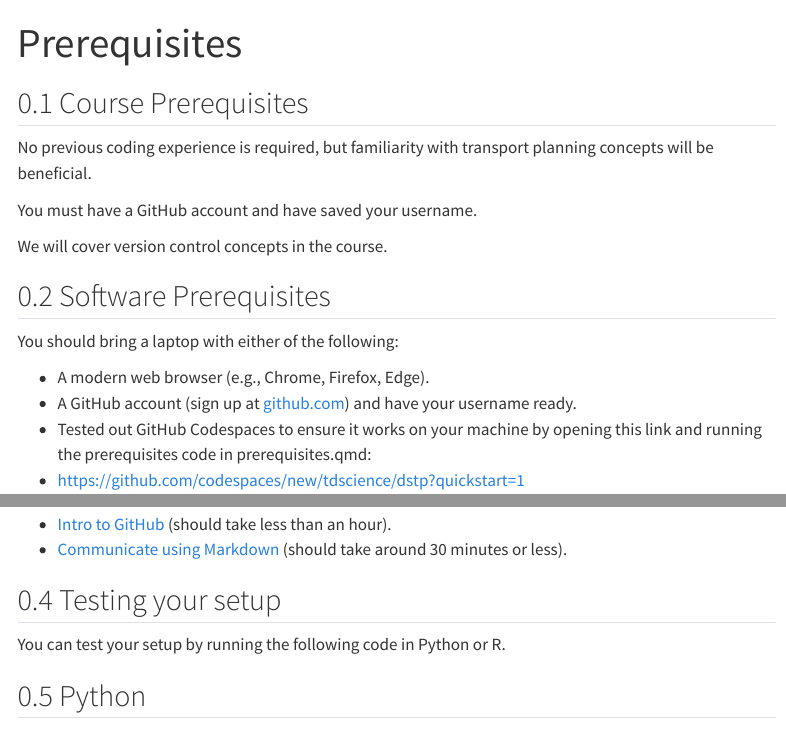
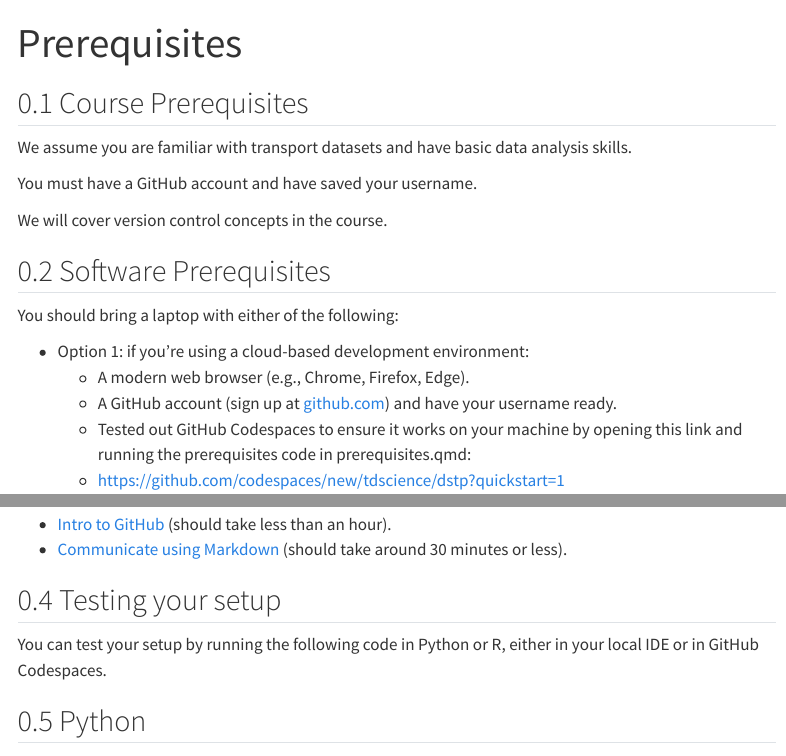
Before and after one commit to itsleeds/ai4transport, a Quarto document (prerequisites.qmd): the page in a window 1100 px wide, from its top, and a second part further down, joined at a grey line. Rendered offline with R 4.5, knitr and Pandoc in place of Quarto, with nearby package versions; some code elsewhere in the file could not run offline; menus at the side of the page are left out; long lines of code are wrapped; common packages that the code uses without loading them are loaded.

Commit message:
Update codespaces

```diff
--- a/prerequisites.qmd
+++ b/prerequisites.qmd
@@ -6,7 +6,7 @@ pagetitle: "Course Prerequisites"
 
 ## Course Prerequisites
 
-No previous coding experience is required, but familiarity with transport planning concepts will be beneficial.
+We assume you are familiar with transport datasets and have basic data analysis skills.
 
 You must have a GitHub account and have saved your username.
 
@@ -16,7 +16,8 @@ We will cover version control concepts in the course.
 
 You should bring a laptop with either of the following:
 
--   A modern web browser (e.g., Chrome, Firefox, Edge).
+- Option 1: if you're using a cloud-based development environment:
+  - A modern web browser (e.g., Chrome, Firefox, Edge).
   - A GitHub account (sign up at [github.com](https://github.com/)) and have your username ready.
   - Tested out GitHub Codespaces to ensure it works on your machine by opening this link and running the prerequisites code in prerequisites.qmd:
   <!-- - TODO: update this when new repo is live -->
@@ -42,7 +43,7 @@ And taking these short but very useful online courses:
 
 ## Testing your setup
 
-You can test your setup by running the following code in Python or R.
+You can test your setup by running the following code in Python or R, either in your local IDE or in GitHub Codespaces.
 
 ::: panel-tabset
 
```
